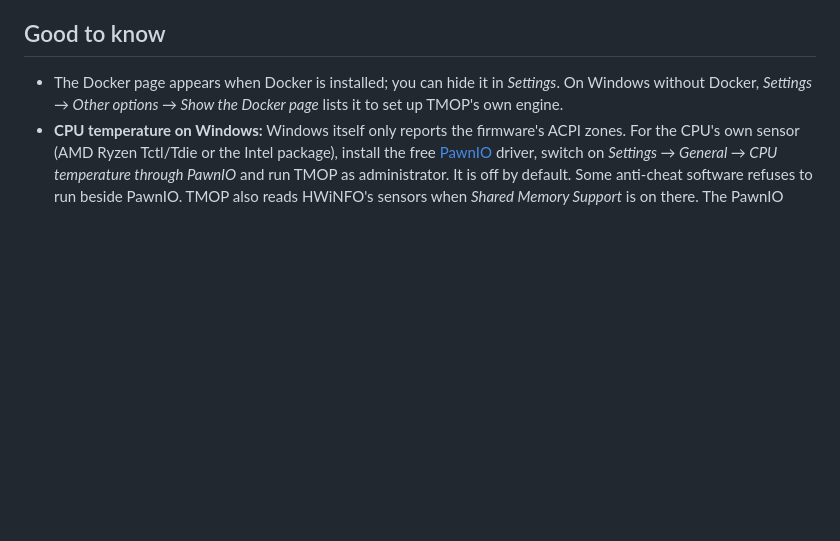
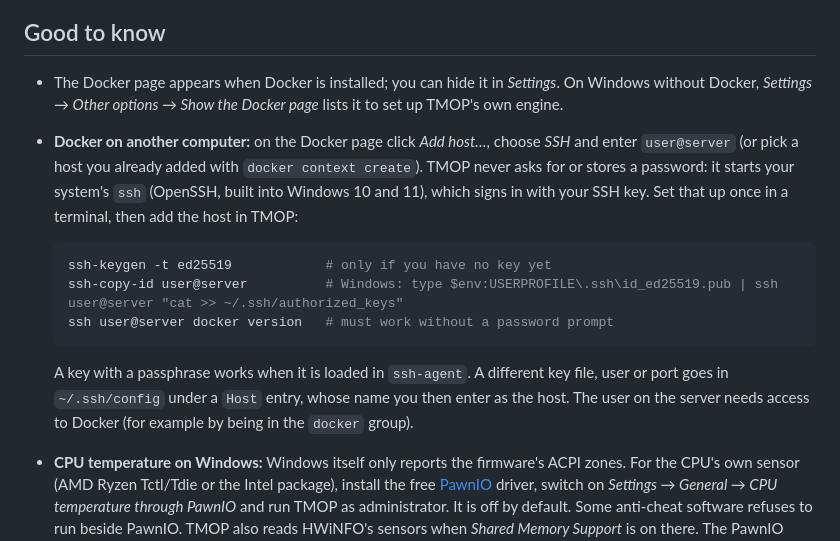
Before and after one commit to tekikaito/tmop, a Markdown page: README.md, the part around the change. Drawn GitHub-style; blank space fills up the shorter version.

Commit message:
README: how to reach Docker on another computer over SSH
TMOP never asks for a password; it uses the system ssh in batch mode, so the
key has to be set up first. Spell out the steps.

Refs #31

Co-Authored-By: Claude Opus 5.5 <noreply@anthropic.com>
Claude-Session: https://claude.ai/code/session_015qfk8cRNGdka8ZajJQHhd9

````diff
--- a/README.md
+++ b/README.md
@@ -178,6 +178,20 @@ TMOP doesn't update itself. Your settings are kept when you update.
 ## Good to know
 
 - The Docker page appears when Docker is installed; you can hide it in *Settings*. On Windows without Docker, *Settings → Other options → Show the Docker page* lists it to set up TMOP's own engine.
+- **Docker on another computer:** on the Docker page click *Add host…*, choose *SSH* and enter
+  `user@server` (or pick a host you already added with `docker context create`). TMOP never asks
+  for or stores a password: it starts your system's `ssh` (OpenSSH, built into Windows 10 and 11),
+  which signs in with your SSH key. Set that up once in a terminal, then add the host in TMOP:
+
+  ```sh
+  ssh-keygen -t ed25519            # only if you have no key yet
+  ssh-copy-id user@server          # Windows: type $env:USERPROFILE\.ssh\id_ed25519.pub | ssh user@server "cat >> ~/.ssh/authorized_keys"
+  ssh user@server docker version   # must work without a password prompt
+  ```
+
+  A key with a passphrase works when it is loaded in `ssh-agent`. A different key file, user or
+  port goes in `~/.ssh/config` under a `Host` entry, whose name you then enter as the host. The
+  user on the server needs access to Docker (for example by being in the `docker` group).
 - **CPU temperature on Windows:** Windows itself only reports the firmware's ACPI zones. For the
   CPU's own sensor (AMD Ryzen Tctl/Tdie or the Intel package), install the free
   [PawnIO](https://pawnio.eu) driver, switch on *Settings → General → CPU temperature through
````
